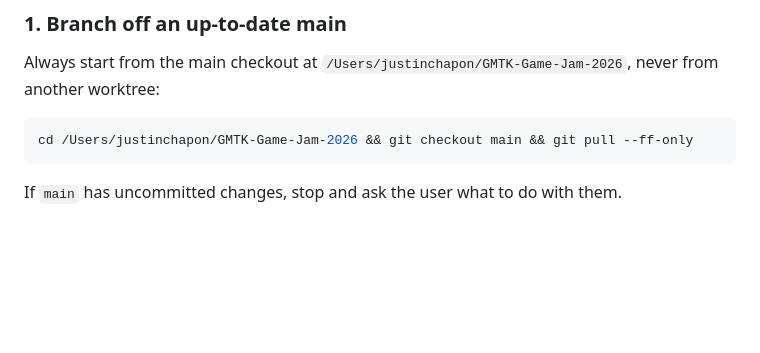
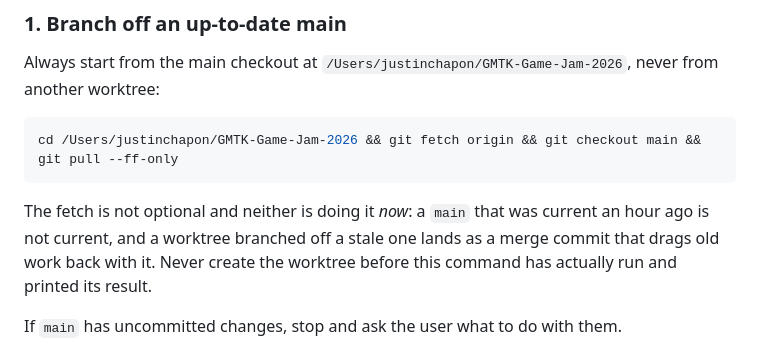
Before and after one commit to Athryell/GMTK-Game-Jam-2026, a Markdown page: hourglass_hero_godot/CLAUDE.md, the part around the change. GitHub-like rendering; blank space fills up the shorter version.

Commit message:
Require a real fetch before branching a feature worktree
Co-Authored-By: Claude Opus 5 <noreply@anthropic.com>

````diff
--- a/hourglass_hero_godot/CLAUDE.md
+++ b/hourglass_hero_godot/CLAUDE.md
@@ -16,8 +16,13 @@ Always start from the main checkout at `/Users/justinchapon/GMTK-Game-Jam-2026`,
 never from another worktree:
 
 ```bash
-cd /Users/justinchapon/GMTK-Game-Jam-2026 && git checkout main && git pull --ff-only
+cd /Users/justinchapon/GMTK-Game-Jam-2026 && git fetch origin && git checkout main && git pull --ff-only
 ```
+
+The fetch is not optional and neither is doing it *now*: a `main` that was
+current an hour ago is not current, and a worktree branched off a stale one
+lands as a merge commit that drags old work back with it. Never create the
+worktree before this command has actually run and printed its result.
 
 If `main` has uncommitted changes, stop and ask the user what to do with them.
 
````
